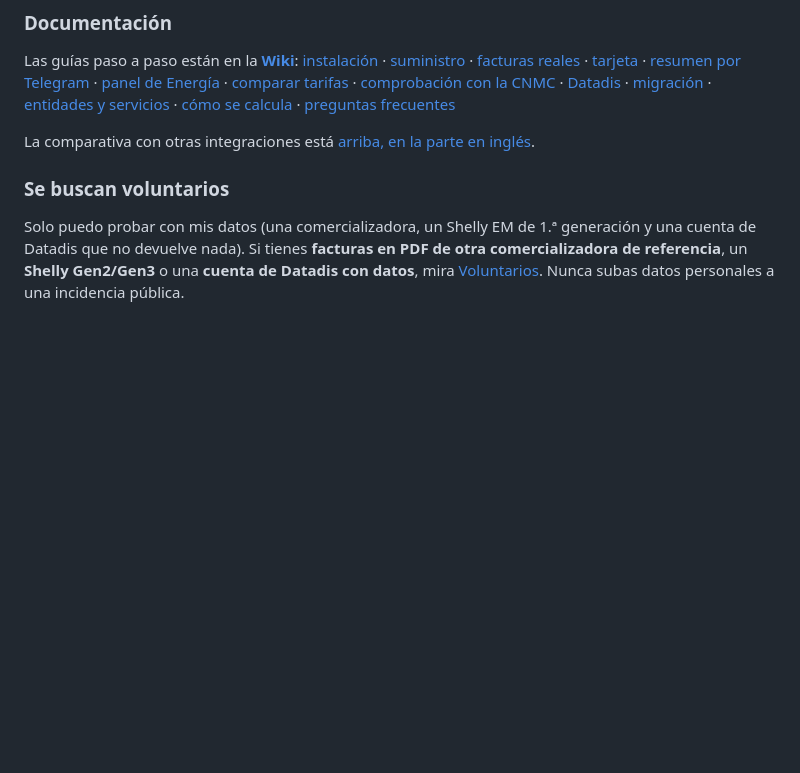
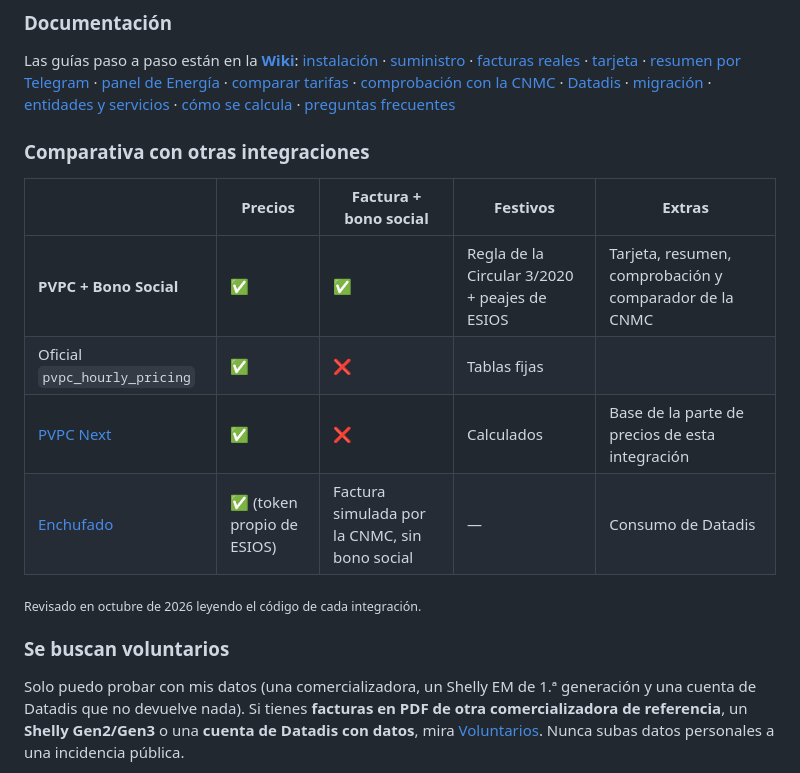
Before and after one commit to BaRDaHL/pvpc_bonosocial, a Markdown page: README.md, the part around the change. Drawn GitHub-style; blank space fills up the shorter version.

Commit message:
README: tabla comparativa en español

```diff
--- a/README.md
+++ b/README.md
@@ -114,7 +114,16 @@ Sabe **tu factura de la luz antes de que llegue**: precios horarios del PVPC *y*
 
 Las guías paso a paso están en la **[Wiki](https://github.com/BaRDaHL/pvpc_bonosocial/wiki/ES-Inicio)**: [instalación](https://github.com/BaRDaHL/pvpc_bonosocial/wiki/ES-Instalacion) · [suministro](https://github.com/BaRDaHL/pvpc_bonosocial/wiki/ES-Suministro) · [facturas reales](https://github.com/BaRDaHL/pvpc_bonosocial/wiki/ES-Facturas) · [tarjeta](https://github.com/BaRDaHL/pvpc_bonosocial/wiki/ES-Tarjeta) · [resumen por Telegram](https://github.com/BaRDaHL/pvpc_bonosocial/wiki/ES-Resumen-Telegram) · [panel de Energía](https://github.com/BaRDaHL/pvpc_bonosocial/wiki/ES-Panel-de-Energia) · [comparar tarifas](https://github.com/BaRDaHL/pvpc_bonosocial/wiki/ES-Comparar-tarifas) · [comprobación con la CNMC](https://github.com/BaRDaHL/pvpc_bonosocial/wiki/ES-Comprobacion-CNMC) · [Datadis](https://github.com/BaRDaHL/pvpc_bonosocial/wiki/ES-Datadis) · [migración](https://github.com/BaRDaHL/pvpc_bonosocial/wiki/ES-Migracion) · [entidades y servicios](https://github.com/BaRDaHL/pvpc_bonosocial/wiki/ES-Entidades-y-servicios) · [cómo se calcula](https://github.com/BaRDaHL/pvpc_bonosocial/wiki/ES-Como-se-calcula) · [preguntas frecuentes](https://github.com/BaRDaHL/pvpc_bonosocial/wiki/ES-Preguntas-frecuentes)
 
-La comparativa con otras integraciones está [arriba, en la parte en inglés](#compared-with-other-integrations).
+### Comparativa con otras integraciones
+
+| | Precios | Factura + bono social | Festivos | Extras |
+|---|---|---|---|---|
+| **PVPC + Bono Social** | ✅ | ✅ | Regla de la Circular 3/2020 + peajes de ESIOS | Tarjeta, resumen, comprobación y comparador de la CNMC |
+| Oficial `pvpc_hourly_pricing` | ✅ | ❌ | Tablas fijas | |
+| [PVPC Next](https://github.com/privatecoder/ha-pvpc-next) | ✅ | ❌ | Calculados | Base de la parte de precios de esta integración |
+| [Enchufado](https://github.com/Migux13/enchufado) | ✅ (token propio de ESIOS) | Factura simulada por la CNMC, sin bono social | — | Consumo de Datadis |
+
+<sub>Revisado en octubre de 2026 leyendo el código de cada integración.</sub>
 
 ### Se buscan voluntarios
 
```
